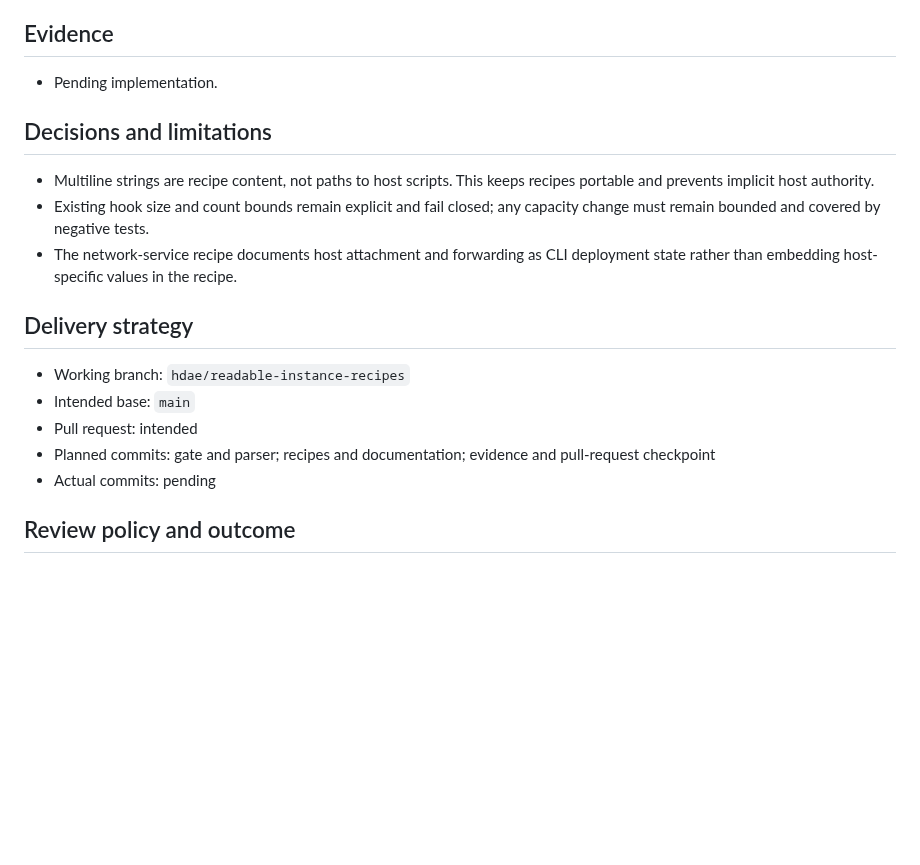
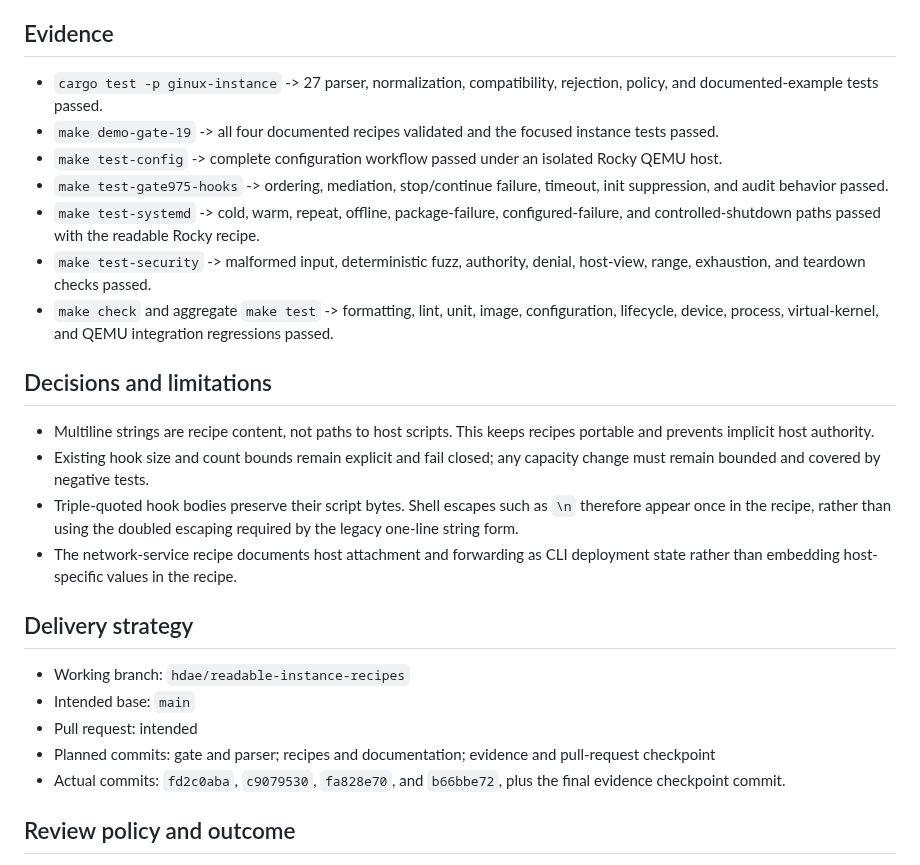
Before and after one commit to gmkurtzer/ginux, a Markdown page: hdae/gates-todo/19-readable-instance-recipes.md, the part around one of its changes. Drawn GitHub-style; blank space fills up the shorter version.

Commit message:
Record Gate 19 verification evidence
Signed-off-by: Gregory M. Kurtzer <gmkurtzer@gmail.com>

```diff
--- a/hdae/gates-todo/19-readable-instance-recipes.md
+++ b/hdae/gates-todo/19-readable-instance-recipes.md
@@ -75,7 +75,22 @@ moving pre-boot authority outside the portable recipe or weakening mediation.
 
 ## Evidence
 
-- Pending implementation.
+- `cargo test -p ginux-instance` -> 27 parser, normalization, compatibility,
+  rejection, policy, and documented-example tests passed.
+- `make demo-gate-19` -> all four documented recipes validated and the focused
+  instance tests passed.
+- `make test-config` -> complete configuration workflow passed under an
+  isolated Rocky QEMU host.
+- `make test-gate975-hooks` -> ordering, mediation, stop/continue failure,
+  timeout, init suppression, and audit behavior passed.
+- `make test-systemd` -> cold, warm, repeat, offline, package-failure,
+  configured-failure, and controlled-shutdown paths passed with the readable
+  Rocky recipe.
+- `make test-security` -> malformed input, deterministic fuzz, authority,
+  denial, host-view, range, exhaustion, and teardown checks passed.
+- `make check` and aggregate `make test` -> formatting, lint, unit, image,
+  configuration, lifecycle, device, process, virtual-kernel, and QEMU
+  integration regressions passed.
 
 ## Decisions and limitations
 
@@ -83,6 +98,9 @@ moving pre-boot authority outside the portable recipe or weakening mediation.
   recipes portable and prevents implicit host authority.
 - Existing hook size and count bounds remain explicit and fail closed; any
   capacity change must remain bounded and covered by negative tests.
+- Triple-quoted hook bodies preserve their script bytes. Shell escapes such as
+  `\n` therefore appear once in the recipe, rather than using the doubled
+  escaping required by the legacy one-line string form.
 - The network-service recipe documents host attachment and forwarding as CLI
   deployment state rather than embedding host-specific values in the recipe.
 
@@ -93,7 +111,8 @@ moving pre-boot authority outside the portable recipe or weakening mediation.
 - Pull request: intended
 - Planned commits: gate and parser; recipes and documentation; evidence and
   pull-request checkpoint
-- Actual commits: pending
+- Actual commits: `fd2c0aba`, `c9079530`, `fa828e70`, and `b66bbe72`, plus the
+  final evidence checkpoint commit.
 
 ## Review policy and outcome
 
```
Also changed, not shown: other parts of hdae/gates-todo/19-readable-instance-recipes.md (+5 -5 lines), hdae/STATUS.md (+13 -3 lines).
